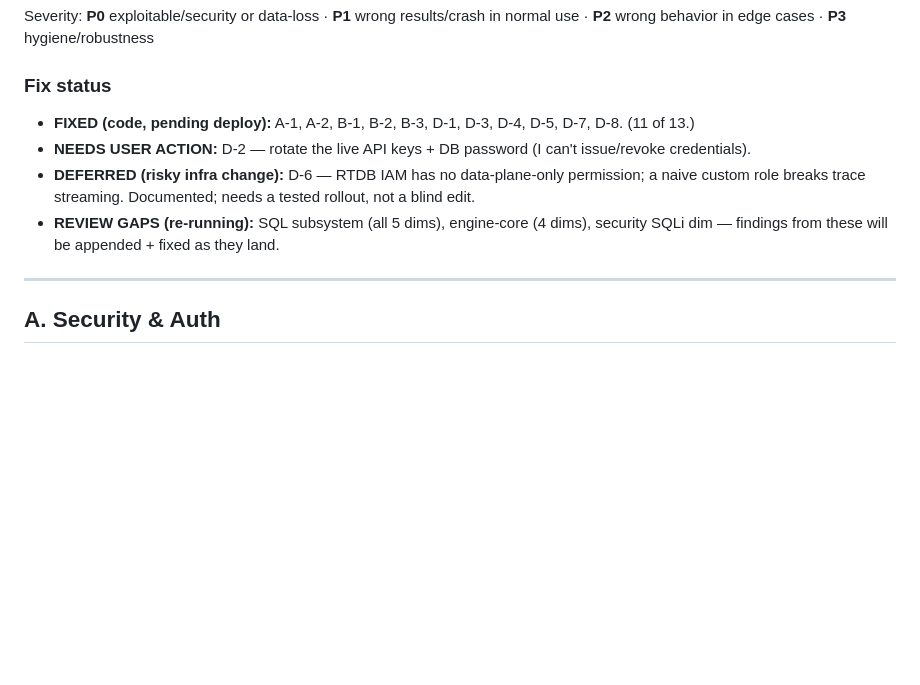
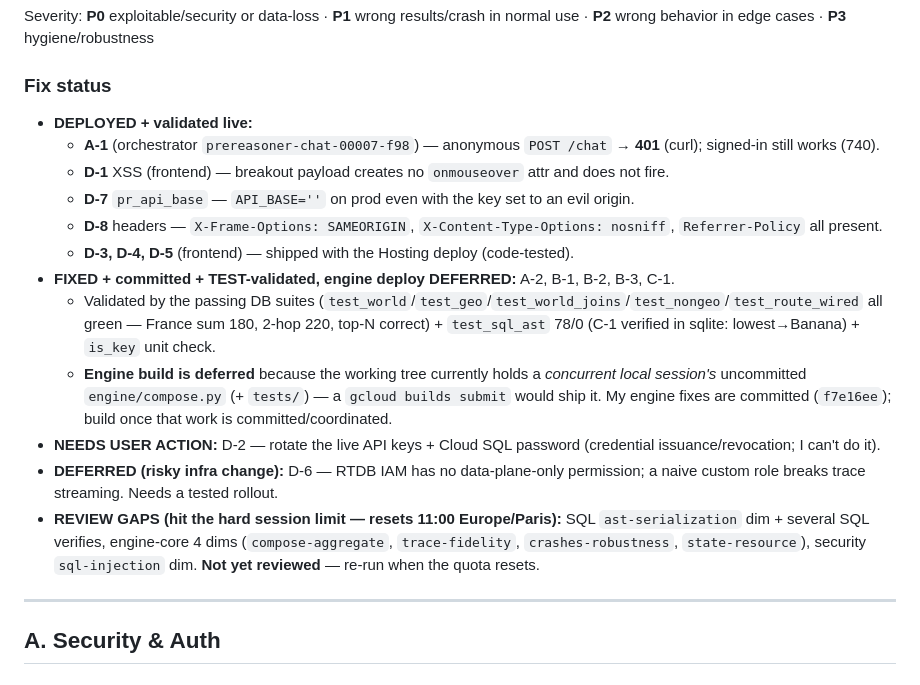
Before and after one commit to ManiDoraisamy/prereasoner-data, a Markdown page: review-finding.md, the part around the change. Rendered like a GitHub page; blank space fills up the shorter version.

Commit message:
review-finding.md: deployment + validation status for the review fixes
Co-Authored-By: Claude Opus 4.8 <noreply@anthropic.com>

```diff
--- a/review-finding.md
+++ b/review-finding.md
@@ -19,10 +19,18 @@
 Severity: **P0** exploitable/security or data-loss · **P1** wrong results/crash in normal use · **P2** wrong behavior in edge cases · **P3** hygiene/robustness
 
 ### Fix status
-- **FIXED (code, pending deploy):** A-1, A-2, B-1, B-2, B-3, D-1, D-3, D-4, D-5, D-7, D-8. (11 of 13.)
-- **NEEDS USER ACTION:** D-2 — rotate the live API keys + DB password (I can't issue/revoke credentials).
-- **DEFERRED (risky infra change):** D-6 — RTDB IAM has no data-plane-only permission; a naive custom role breaks trace streaming. Documented; needs a tested rollout, not a blind edit.
-- **REVIEW GAPS (re-running):** SQL subsystem (all 5 dims), engine-core (4 dims), security SQLi dim — findings from these will be appended + fixed as they land.
+- **DEPLOYED + validated live:**
+  - **A-1** (orchestrator `prereasoner-chat-00007-f98`) — anonymous `POST /chat` → **401** (curl); signed-in still works (740).
+  - **D-1** XSS (frontend) — breakout payload creates no `onmouseover` attr and does not fire.
+  - **D-7** `pr_api_base` — `API_BASE=''` on prod even with the key set to an evil origin.
+  - **D-8** headers — `X-Frame-Options: SAMEORIGIN`, `X-Content-Type-Options: nosniff`, `Referrer-Policy` all present.
+  - **D-3, D-4, D-5** (frontend) — shipped with the Hosting deploy (code-tested).
+- **FIXED + committed + TEST-validated, engine deploy DEFERRED:** A-2, B-1, B-2, B-3, C-1.
+  - Validated by the passing DB suites (`test_world`/`test_geo`/`test_world_joins`/`test_nongeo`/`test_route_wired` all green — France sum 180, 2-hop 220, top-N correct) + `test_sql_ast` 78/0 (C-1 verified in sqlite: lowest→Banana) + `is_key` unit check.
+  - **Engine build is deferred** because the working tree currently holds a *concurrent local session's* uncommitted `engine/compose.py` (+ `tests/`) — a `gcloud builds submit` would ship it. My engine fixes are committed (`f7e16ee`); build once that work is committed/coordinated.
+- **NEEDS USER ACTION:** D-2 — rotate the live API keys + Cloud SQL password (credential issuance/revocation; I can't do it).
+- **DEFERRED (risky infra change):** D-6 — RTDB IAM has no data-plane-only permission; a naive custom role breaks trace streaming. Needs a tested rollout.
+- **REVIEW GAPS (hit the hard session limit — resets 11:00 Europe/Paris):** SQL `ast-serialization` dim + several SQL verifies, engine-core 4 dims (`compose-aggregate`, `trace-fidelity`, `crashes-robustness`, `state-resource`), security `sql-injection` dim. **Not yet reviewed** — re-run when the quota resets.
 
 ---
 
```
